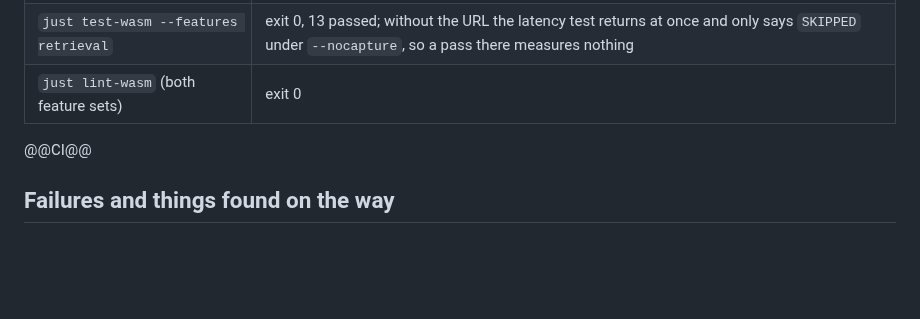
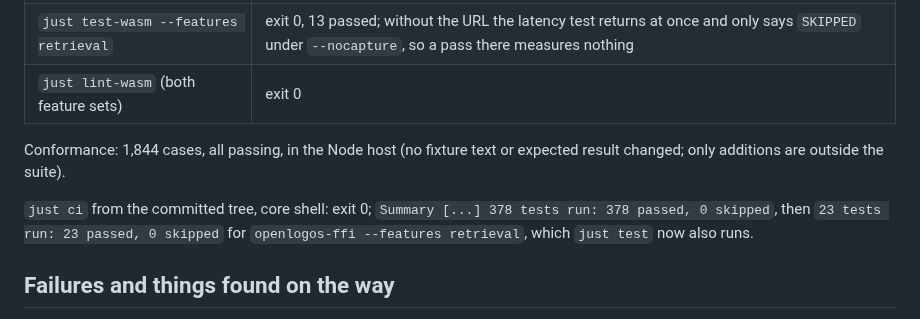
Before and after one commit to motleydev/openlogos, a Markdown page: docs/evidence/B071.md, the part around the change. GitHub-like rendering; blank space fills up the shorter version.

Commit message:
B071: evidence records the lanes and just ci
Co-Authored-By: Claude Opus 5.5 <noreply@anthropic.com>
Claude-Session: https://claude.ai/code/session_01PSjqct63Da4HHbxaPgKEPr

```diff
--- a/docs/evidence/B071.md
+++ b/docs/evidence/B071.md
@@ -242,7 +242,9 @@ From the tree before the final documentation commit; `just ci` from the committe
 | `just test-wasm --features retrieval` | exit 0, 13 passed; without the URL the latency test returns at once and only says `SKIPPED` under `--nocapture`, so a pass there measures nothing |
 | `just lint-wasm` (both feature sets) | exit 0 |
 
-@@CI@@
+Conformance: 1,844 cases, all passing, in the Node host (no fixture text or expected result changed; only additions are outside the suite).
+
+`just ci` from the committed tree, core shell: exit 0; `Summary [...] 378 tests run: 378 passed, 0 skipped`, then `23 tests run: 23 passed, 0 skipped` for `openlogos-ffi --features retrieval`, which `just test` now also runs.
 
 ## Failures and things found on the way
 
```
